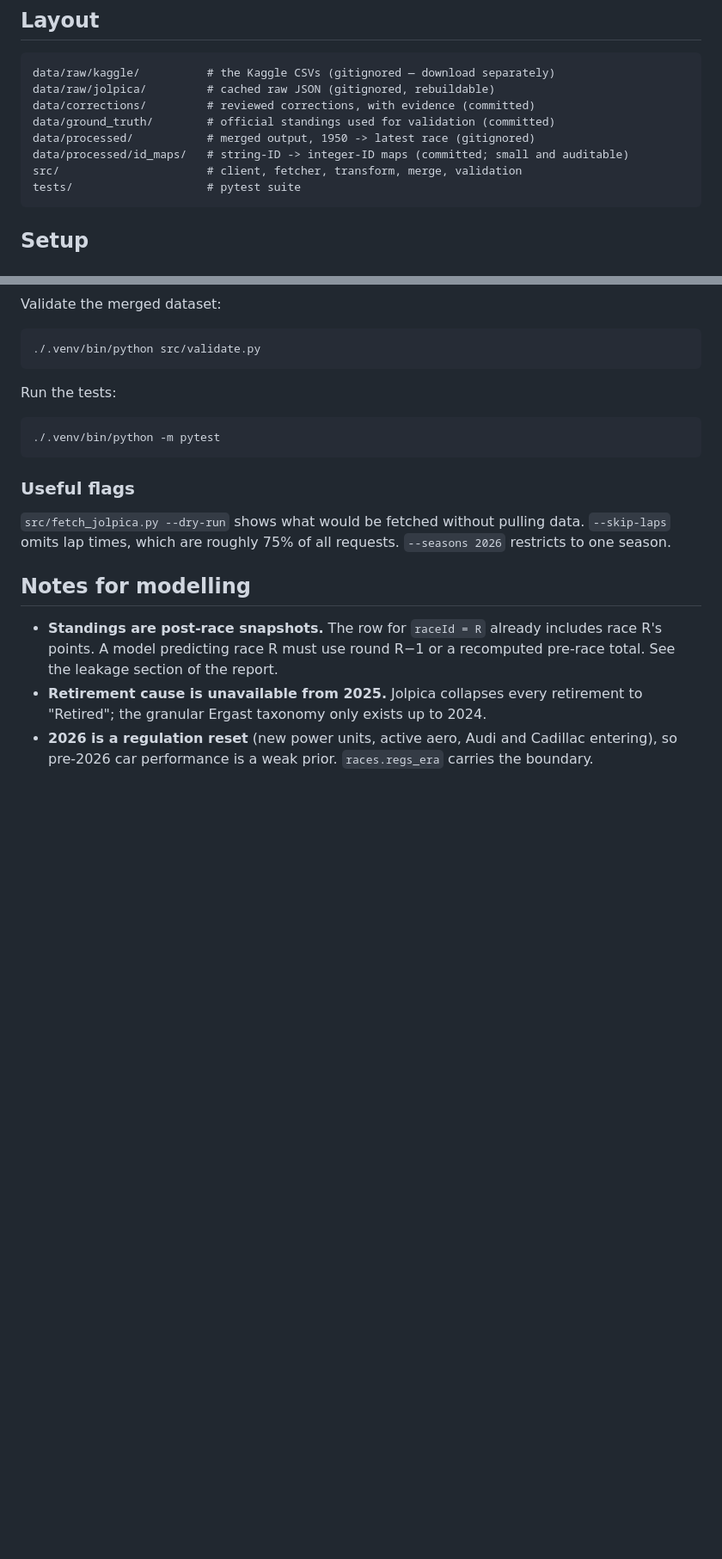
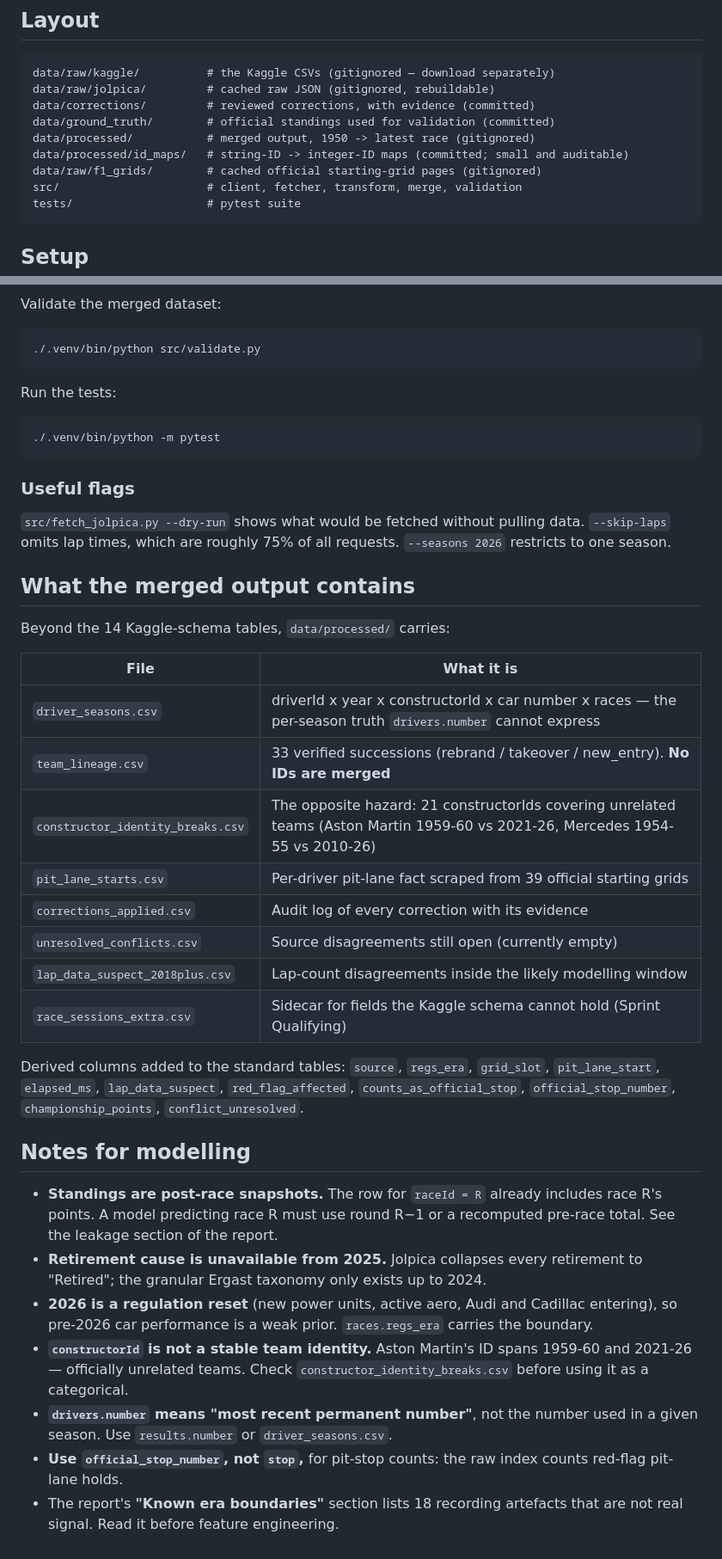
Before and after one commit to swayyaam/sector4, a Markdown page: README.md, 2 parts joined by grey strips. Shown at 86% size. Drawn GitHub-style; blank space fills up the shorter version.

Commit message:
docs: document the new tables, derived columns and modelling traps in the README

````diff
--- a/README.md
+++ b/README.md
@@ -33,6 +33,7 @@ data/corrections/         # reviewed corrections, with evidence (committed)
 data/ground_truth/        # official standings used for validation (committed)
 data/processed/           # merged output, 1950 -> latest race (gitignored)
 data/processed/id_maps/   # string-ID -> integer-ID maps (committed; small and auditable)
+data/raw/f1_grids/        # cached official starting-grid pages (gitignored)
 src/                      # client, fetcher, transform, merge, validation
 tests/                    # pytest suite
 ```
@@ -87,8 +100,29 @@ Run the tests:
 
 `src/fetch_jolpica.py --dry-run` shows what would be fetched without pulling data. `--skip-laps` omits lap times, which are roughly 75% of all requests. `--seasons 2026` restricts to one season.
 
+## What the merged output contains
+
+Beyond the 14 Kaggle-schema tables, `data/processed/` carries:
+
+| File | What it is |
+|---|---|
+| `driver_seasons.csv` | driverId x year x constructorId x car number x races — the per-season truth `drivers.number` cannot express |
+| `team_lineage.csv` | 33 verified successions (rebrand / takeover / new_entry). **No IDs are merged** |
+| `constructor_identity_breaks.csv` | The opposite hazard: 21 constructorIds covering unrelated teams (Aston Martin 1959-60 vs 2021-26, Mercedes 1954-55 vs 2010-26) |
+| `pit_lane_starts.csv` | Per-driver pit-lane fact scraped from 39 official starting grids |
+| `corrections_applied.csv` | Audit log of every correction with its evidence |
+| `unresolved_conflicts.csv` | Source disagreements still open (currently empty) |
+| `lap_data_suspect_2018plus.csv` | Lap-count disagreements inside the likely modelling window |
+| `race_sessions_extra.csv` | Sidecar for fields the Kaggle schema cannot hold (Sprint Qualifying) |
+
+Derived columns added to the standard tables: `source`, `regs_era`, `grid_slot`, `pit_lane_start`, `elapsed_ms`, `lap_data_suspect`, `red_flag_affected`, `counts_as_official_stop`, `official_stop_number`, `championship_points`, `conflict_unresolved`.
+
 ## Notes for modelling
 
 - **Standings are post-race snapshots.** The row for `raceId = R` already includes race R's points. A model predicting race R must use round R−1 or a recomputed pre-race total. See the leakage section of the report.
 - **Retirement cause is unavailable from 2025.** Jolpica collapses every retirement to "Retired"; the granular Ergast taxonomy only exists up to 2024.
 - **2026 is a regulation reset** (new power units, active aero, Audi and Cadillac entering), so pre-2026 car performance is a weak prior. `races.regs_era` carries the boundary.
+- **`constructorId` is not a stable team identity.** Aston Martin's ID spans 1959-60 and 2021-26 — officially unrelated teams. Check `constructor_identity_breaks.csv` before using it as a categorical.
+- **`drivers.number` means "most recent permanent number"**, not the number used in a given season. Use `results.number` or `driver_seasons.csv`.
+- **Use `official_stop_number`, not `stop`,** for pit-stop counts: the raw index counts red-flag pit-lane holds.
+- The report's **"Known era boundaries"** section lists 18 recording artefacts that are not real signal. Read it before feature engineering.
````
Also changed, not shown: other parts of README.md (+12 -0 lines).
